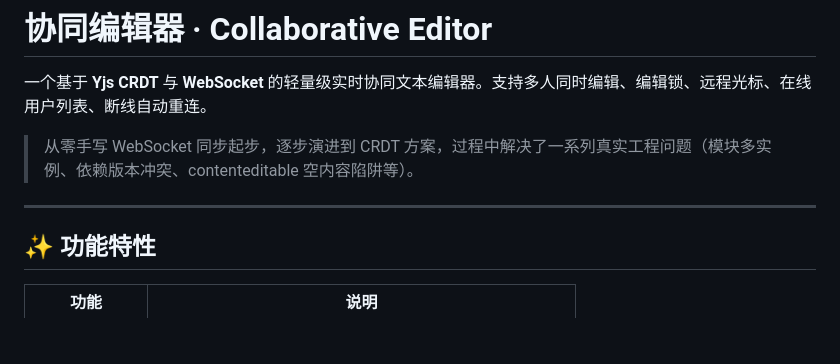
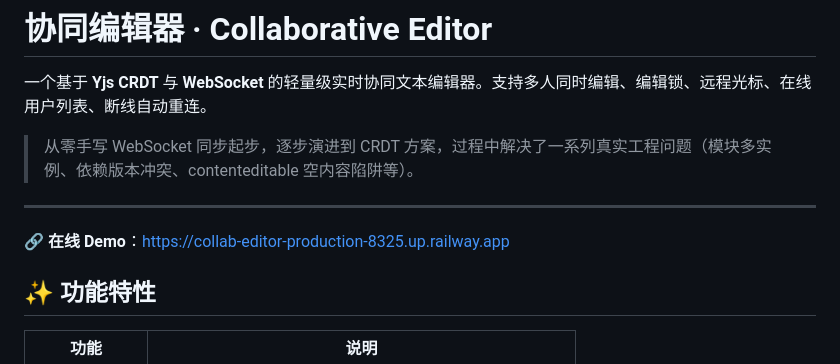
Before and after one commit to skr2170/collab-editor, a Markdown page: README.md, the part around the change. Rendered like a GitHub page; blank space fills up the shorter version.

Commit message:
Update README with online demo link
Added online demo link to README.

```diff
--- a/README.md
+++ b/README.md
@@ -5,6 +5,8 @@
 > 从零手写 WebSocket 同步起步，逐步演进到 CRDT 方案，过程中解决了一系列真实工程问题（模块多实例、依赖版本冲突、contenteditable 空内容陷阱等）。
 
 ---
+
+🔗 **在线 Demo**：https://collab-editor-production-8325.up.railway.app
 
 ## ✨ 功能特性
 
```
